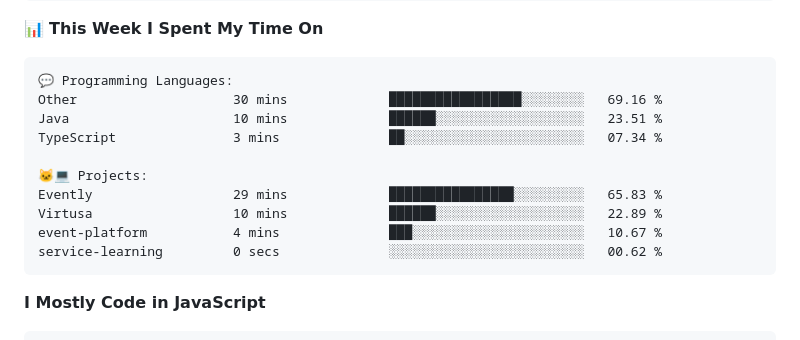
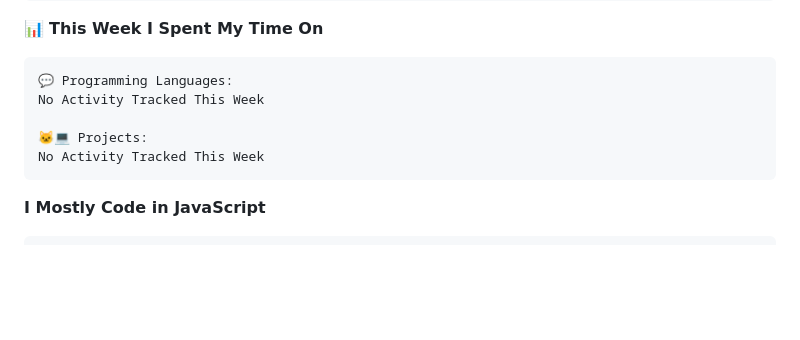
Before and after one commit to george-bobby/george-bobby, a Markdown page: README.md, the part around one of its changes. Rendered like a GitHub page; blank space fills up the shorter version.

Commit message:
Updated with Dev Metrics

````diff
--- a/README.md
+++ b/README.md
@@ -150,15 +150,10 @@ Sunday                   99 commits          ████░░░░░░░
 
 ```text
 💬 Programming Languages:
-Other                    30 mins             █████████████████░░░░░░░░   69.16 %
-Java                     10 mins             ██████░░░░░░░░░░░░░░░░░░░   23.51 %
-TypeScript               3 mins              ██░░░░░░░░░░░░░░░░░░░░░░░   07.34 %
+No Activity Tracked This Week
 
 🐱‍💻 Projects:
-Evently                  29 mins             ████████████████░░░░░░░░░   65.83 %
-Virtusa                  10 mins             ██████░░░░░░░░░░░░░░░░░░░   22.89 %
-event-platform           4 mins              ███░░░░░░░░░░░░░░░░░░░░░░   10.67 %
-service-learning         0 secs              ░░░░░░░░░░░░░░░░░░░░░░░░░   00.62 %
+No Activity Tracked This Week
 ```
 
 **I Mostly Code in JavaScript**
````
Also changed, not shown: other parts of README.md (+1 -1 lines).
